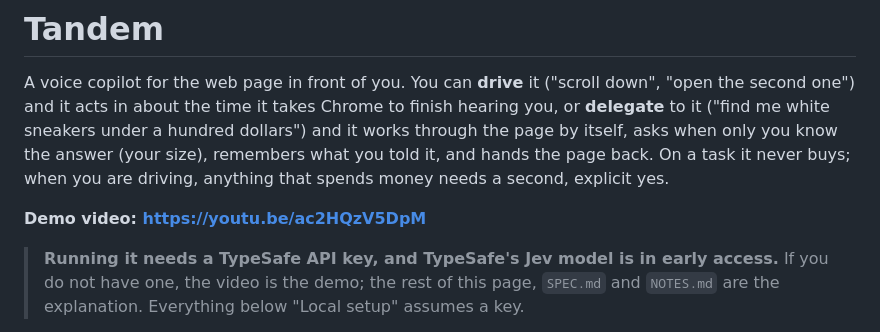
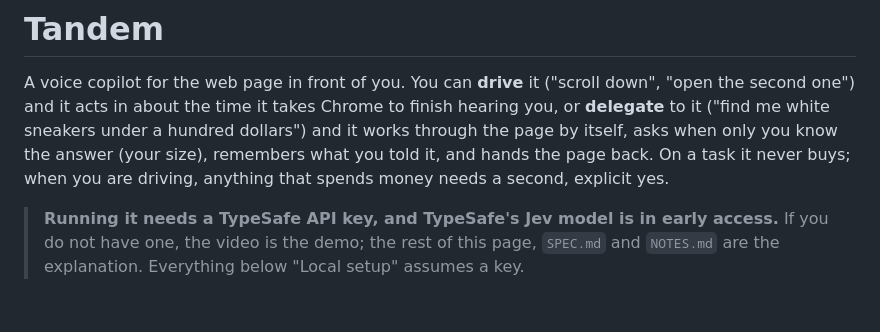
Before and after one commit to seanfoleydesigns/tandem, a Markdown page: README.md, the part around the change. Drawn GitHub-style; blank space fills up the shorter version.

```diff
--- a/README.md
+++ b/README.md
@@ -1,8 +1,6 @@
 # Tandem
 
 A voice copilot for the web page in front of you. You can **drive** it ("scroll down", "open the second one") and it acts in about the time it takes Chrome to finish hearing you, or **delegate** to it ("find me white sneakers under a hundred dollars") and it works through the page by itself, asks when only you know the answer (your size), remembers what you told it, and hands the page back. On a task it never buys; when you are driving, anything that spends money needs a second, explicit yes.
-
-**Demo video: https://youtu.be/ac2HQzV5DpM**
 
 > **Running it needs a TypeSafe API key, and TypeSafe's Jev model is in early access.** If you do not have one, the video is the demo; the rest of this page, `SPEC.md` and `NOTES.md` are the explanation. Everything below "Local setup" assumes a key.
 
```
